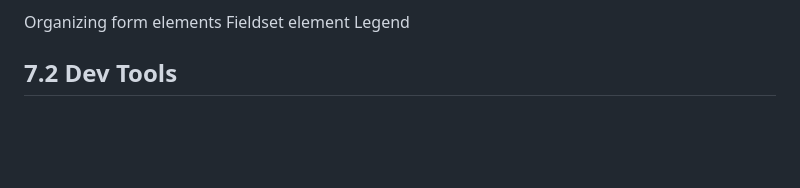
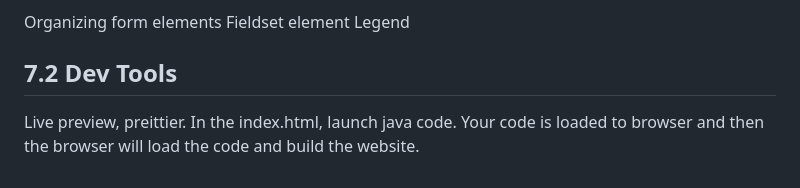
Before and after one commit to victor0302/CTD, a Markdown page: week_07/notes.md, the part around the change. GitHub-like rendering; blank space fills up the shorter version.

Commit message:
Working on 7.2 Dev Tools

```diff
--- a/week_07/notes.md
+++ b/week_07/notes.md
@@ -70,3 +70,5 @@ Legend
 
 
 ## 7.2 Dev Tools
+Live preview, preittier.
+In the index.html, launch java code. Your code is loaded to browser and then the browser will load the code and build the website.
```
